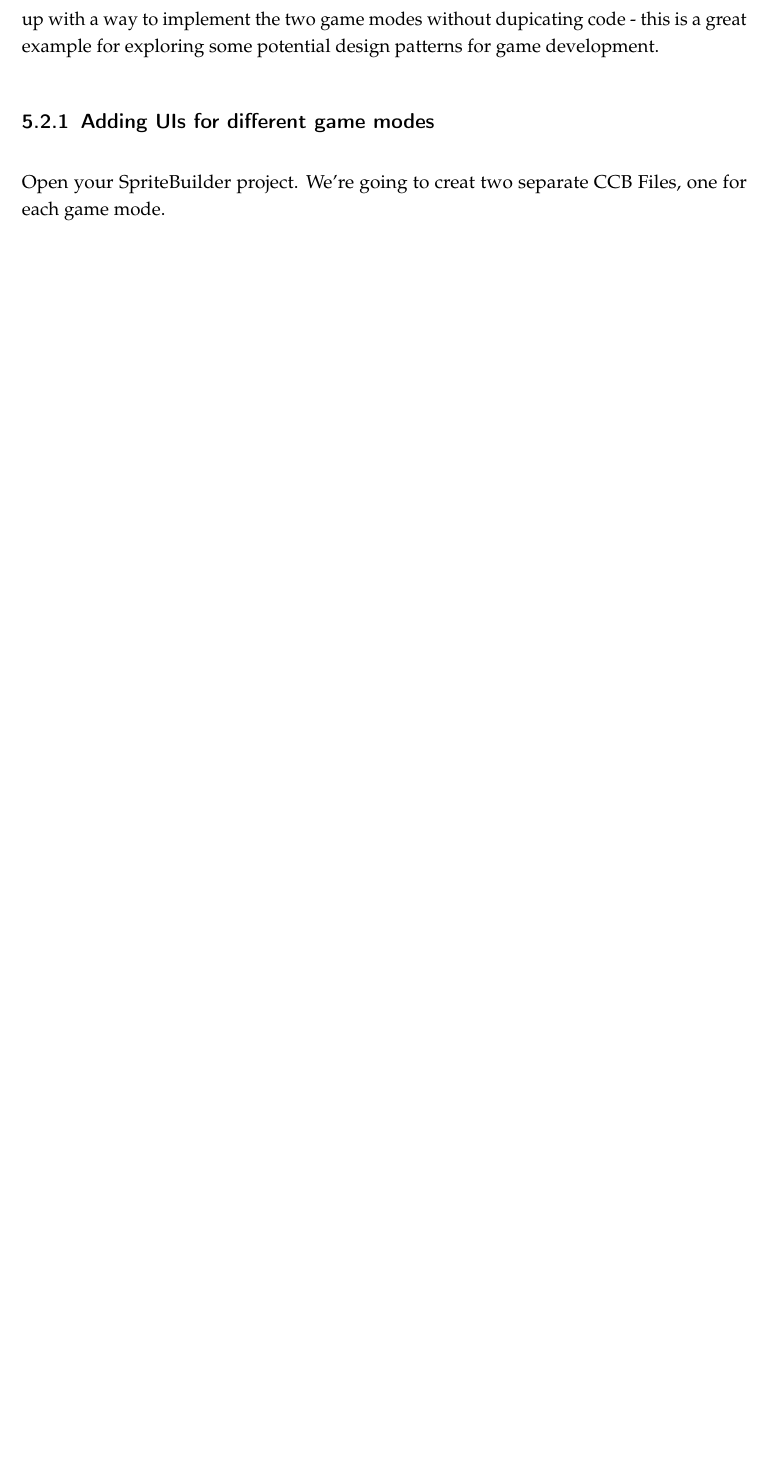
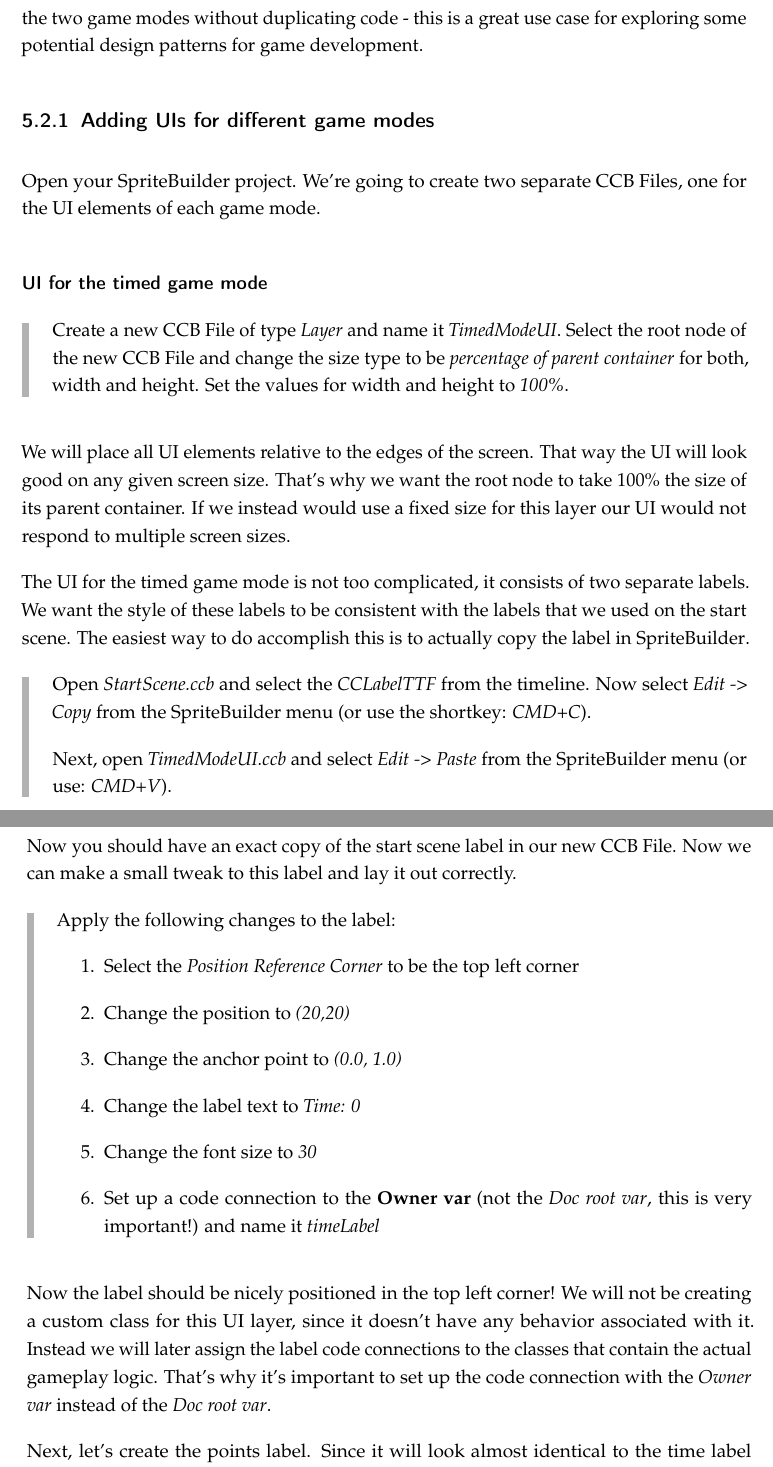
Before and after one commit to SpriteBuilder-Book/Book, a LaTeX thesis (document.tex, which reads Chapters/7_User_Interfaces.tex): part of page 146 of 149 before the commit and two parts of pages 146 and 147 of 151 after it, the two joined at a grey line, cut so that both start at the same text, the shorter picture padded with empty space. Compiled offline with pdfLaTeX.

Commit message:
More chapter 7

```diff
--- a/Chapters/7_User_Interfaces.tex
+++ b/Chapters/7_User_Interfaces.tex
@@ -832,8 +832,59 @@ In this section we're going to implement the two different game modes. We're
 going to start with setting up the UI in for each game mode in \SB{}. Then we
-will come up with a way to implement the two game modes without dupicating code
-- this is a great example for exploring some potential design patterns for game
-development.
+will come up with a way to implement the two game modes without duplicating
+code - this is a great use case for exploring some potential design patterns for
+game development.
 
 \subsection{Adding UIs for different game modes}
-Open your \SB{} project. We're going to creat two separate \ccbfile{}s, one for
-each game mode.
+Open your \SB{} project. We're going to create two separate \ccbfile{}s, one for
+the UI elements of each game mode.
+
+\subsubsection{UI for the timed game mode}
+\begin{leftbar}
+Create a new \ccbfile{} of type \textit{Layer} and name it \textit{TimedModeUI}.
+Select the root node of the new \ccbfile{} and change the size type to be
+\textit{percentage of parent container} for both, width and height. Set the
+values for width and height to \textit{100\%}.
+\end{leftbar}
+We will place all UI elements relative to the edges of the screen. That way the
+UI will look good on any given screen size. That's why we want the root node to
+take 100\% the size of its parent container. If we instead would use a fixed
+size for this layer our UI would not respond to multiple screen sizes.
+
+The UI for the timed game mode is not too complicated, it consists of two
+separate labels. We want the style of these labels to be consistent with the
+labels that we used on the start scene. The easiest way to do accomplish this is
+to actually copy the label in \SB{}.
+
+\begin{leftbar}
+Open \filemention{StartScene.ccb} and select the \textit{CCLabelTTF} from the
+timeline. Now select \textit{Edit -> Copy} from the \SB{} menu (or use the
+shortkey: \textit{CMD+C}).
+
+Next, open \filemention{TimedModeUI.ccb} and select \textit{Edit -> Paste} from
+the \SB{} menu (or use: \textit{CMD+V}).
+\end{leftbar}
+
+Now you should have an exact copy of the start scene label in our new
+\ccbfile{}. Now we can make a small tweak to this label and lay it out
+correctly.
+
+\begin{leftbar}
+Apply the following changes to the label:
+\begin{enumerate}
+  \item Select the \textit{Position Reference Corner} to be the top left corner
+  \item Change the position to \textit{(20,20)}
+  \item Change the anchor point to \textit{(0.0, 1.0)}
+  \item Change the label text to \textit{Time: 0}
+  \item Change the font size to \textit{30}
+  \item Set up a code connection to the \textbf{Owner var} (not the \textit{Doc
+  root var}, this is very important!) and name it \textit{timeLabel}
+\end{enumerate}
+\end{leftbar}
+
+Now the label should be nicely positioned in the top left corner! We will not be
+creating a custom class for this UI layer, since it doesn't have any behavior
+associated with it. Instead we will later assign the label code connections to
+the classes that contain the actual gameplay logic. That's why it's important to set up the code connection with the \textit{Owner var} instead of the \textit{Doc root var}.
+
+Next, let's create the points label. Since it will look almost identical to the
+time label we should save some time and just copy and modify the label again
```
Also changed, not shown: document.tex (+3 -0 lines), diagrams/chapter7/timed_mode_ui.png (added), images/Chapter7/timed_mode_ui.png (added), tmp/document.ind (renamed from document.ind), Chapters/7_User_Interfaces.tex (28 more changed lines), 2 other files.
